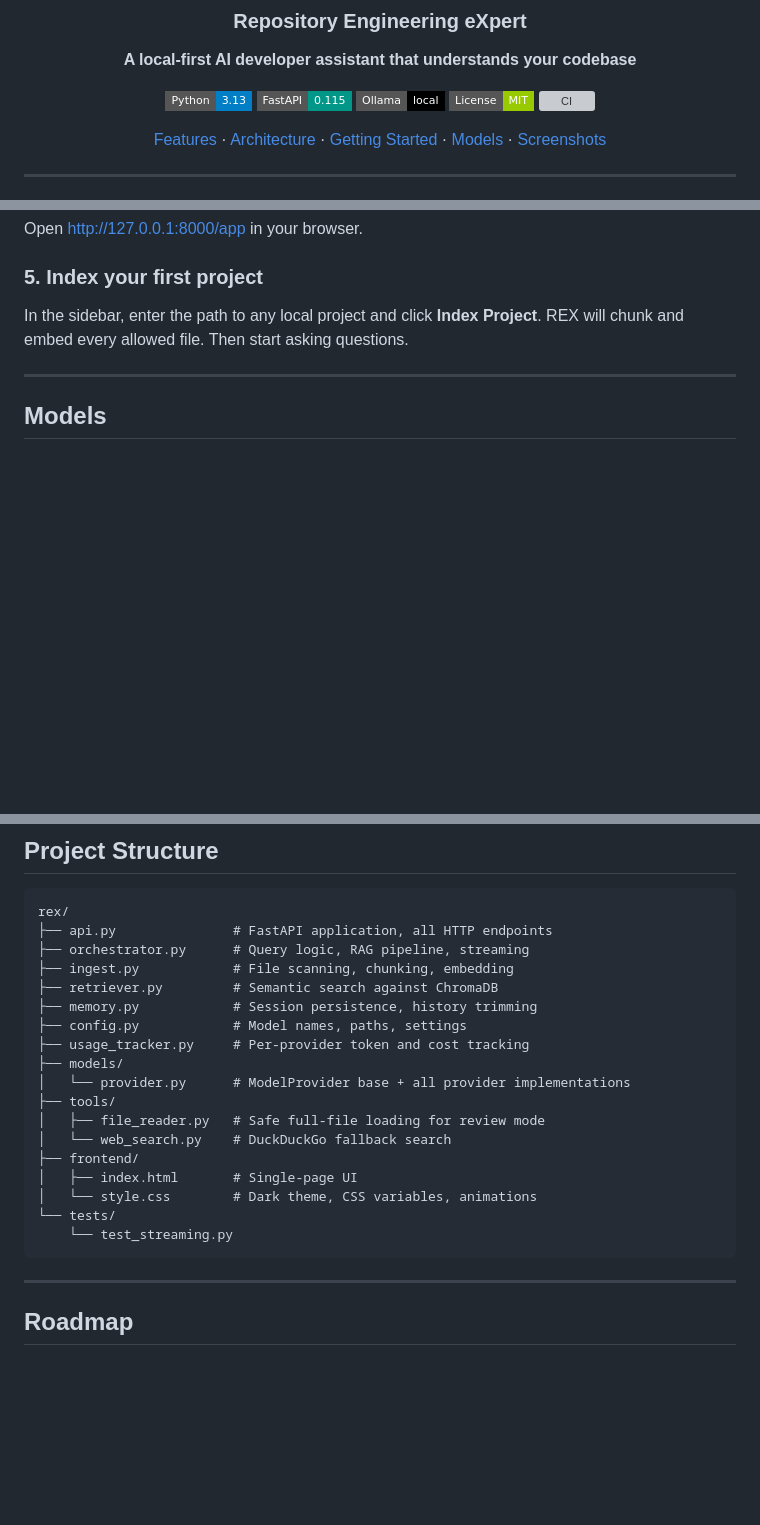
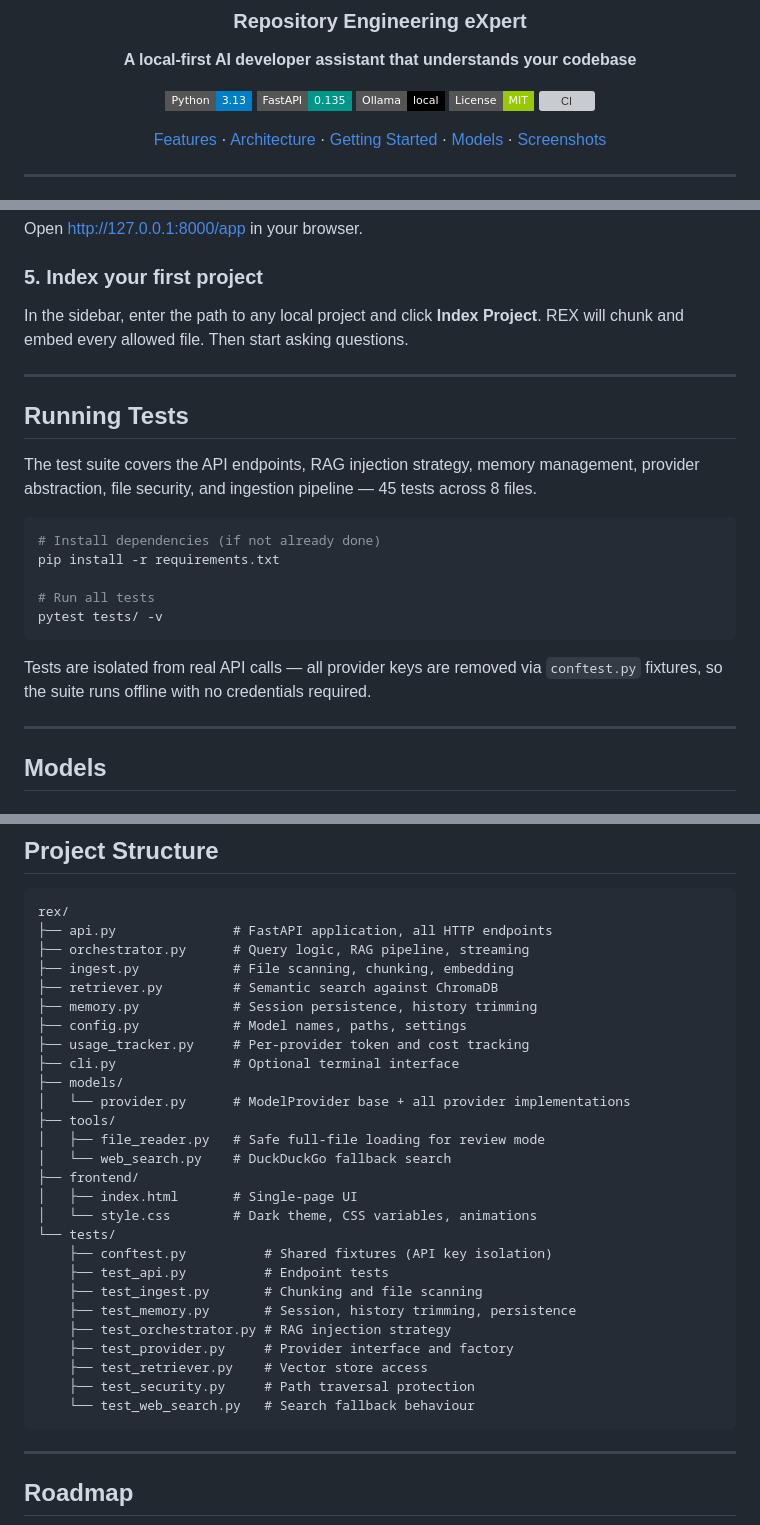
Before and after one commit to tomadams2909/ai-dev-assistant, a Markdown page: README.md, 3 parts joined by grey strips. Drawn GitHub-style; badges without logos; blank space fills up the shorter version; grey boxes are pictures that could not be loaded.

Commit message:
docs: update project structure, add Running Tests section, fix FastAPI badge version

````diff
--- a/README.md
+++ b/README.md
@@ -6,7 +6,7 @@
 **A local-first AI developer assistant that understands your codebase**
 
 ![Python](https://img.shields.io/badge/Python-3.13-blue?style=flat-square&logo=python&logoColor=white)
-![FastAPI](https://img.shields.io/badge/FastAPI-0.115-009688?style=flat-square&logo=fastapi&logoColor=white)
+![FastAPI](https://img.shields.io/badge/FastAPI-0.135-009688?style=flat-square&logo=fastapi&logoColor=white)
 ![Ollama](https://img.shields.io/badge/Ollama-local-black?style=flat-square)
 ![License](https://img.shields.io/badge/License-MIT-green?style=flat-square)
 ![CI](https://github.com/tomadams2909/rex/actions/workflows/ci.yml/badge.svg)
@@ -167,6 +167,22 @@ In the sidebar, enter the path to any local project and click **Index Project**.
 
 ---
 
+## Running Tests
+
+The test suite covers the API endpoints, RAG injection strategy, memory management, provider abstraction, file security, and ingestion pipeline — 45 tests across 8 files.
+
+```bash
+# Install dependencies (if not already done)
+pip install -r requirements.txt
+
+# Run all tests
+pytest tests/ -v
+```
+
+Tests are isolated from real API calls — all provider keys are removed via `conftest.py` fixtures, so the suite runs offline with no credentials required.
+
+---
+
 ## Models
 
 ### Local (Ollama)
@@ -202,6 +218,7 @@ rex/
 ├── memory.py            # Session persistence, history trimming
 ├── config.py            # Model names, paths, settings
 ├── usage_tracker.py     # Per-provider token and cost tracking
+├── cli.py               # Optional terminal interface
 ├── models/
 │   └── provider.py      # ModelProvider base + all provider implementations
 ├── tools/
@@ -211,7 +228,15 @@ rex/
 │   ├── index.html       # Single-page UI
 │   └── style.css        # Dark theme, CSS variables, animations
 └── tests/
-    └── test_streaming.py
+    ├── conftest.py          # Shared fixtures (API key isolation)
+    ├── test_api.py          # Endpoint tests
+    ├── test_ingest.py       # Chunking and file scanning
+    ├── test_memory.py       # Session, history trimming, persistence
+    ├── test_orchestrator.py # RAG injection strategy
+    ├── test_provider.py     # Provider interface and factory
+    ├── test_retriever.py    # Vector store access
+    ├── test_security.py     # Path traversal protection
+    └── test_web_search.py   # Search fallback behaviour
 ```
 
 ---
````
